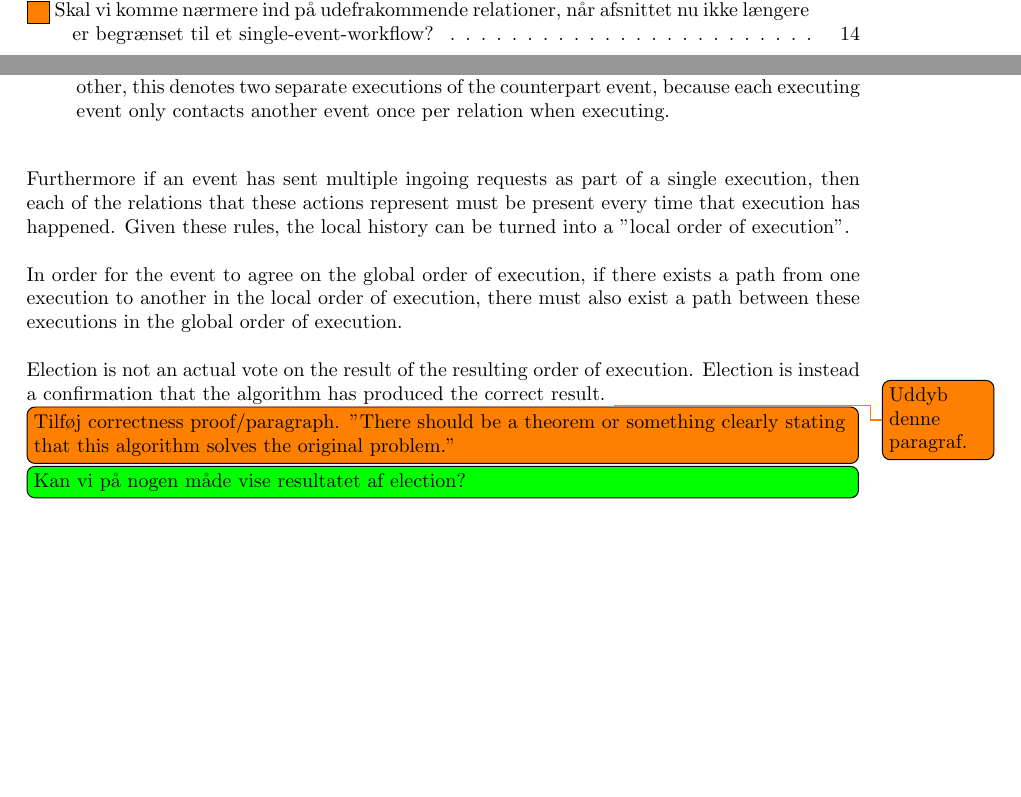
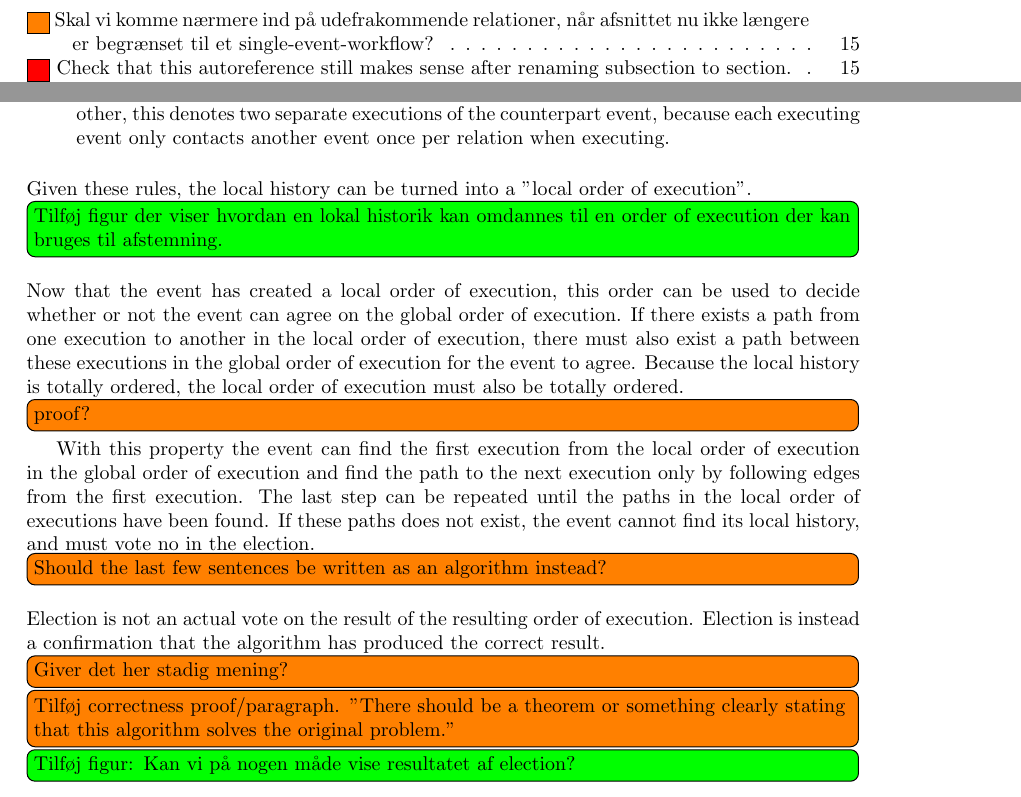
Before and after one commit to mikaellindemann/Distributed-Consensus, a LaTeX document (doc/texv2/DistributedConsensus.tex, which reads doc/texv2/6orderofexecution/orderofexecution.tex, doc/texv2/preamble.tex): two parts of pages 4 and 41 of 42 before the commit and two parts of pages 5 and 42 of 43 after it, joined at a grey line, cut so that both start at the same text, the shorter picture padded with empty space. Compiled offline with pdfLaTeX.

Commit message:
Elaborated election, changed autorefs

```diff
--- a/doc/texv2/6orderofexecution/orderofexecution.tex
+++ b/doc/texv2/6orderofexecution/orderofexecution.tex
@@ -199,11 +199,15 @@
 		\item If two actions with the same ingoing action type and counterpart are present after each other, this denotes two separate executions of the counterpart event, because each executing event only contacts another event once per relation when executing.
 	\end{itemize}
 
-	\newpar Furthermore if an event has sent multiple ingoing requests as part of a single execution, then each of the relations that these actions represent must be present every time that execution has happened. Given these rules, the local history can be turned into a "local order of execution".
+	%\newpar Furthermore if an event has sent multiple ingoing requests as part of a single execution, then each of the relations that these actions represent must be present every time that execution has happened.
+	%Ovenstående er udkommenteret fordi det relaterer mere til validation end election.
 
-	\newpar In order for the event to agree on the global order of execution, if there exists a path from one execution to another in the local order of execution, there must also exist a path between these executions in the global order of execution.
+	\newpar	Given these rules, the local history can be turned into a "local order of execution".
+	\figuretodo{Tilføj figur der viser hvordan en lokal historik kan omdannes til en order of execution der kan bruges til afstemning.}
 
-	\newpar Election is not an actual vote on the result of the resulting order of execution. Election is instead a confirmation that the algorithm has produced the correct result. \todo{Uddyb denne paragraf.}
+	\newpar Now that the event has created a local order of execution, this order can be used to decide whether or not the event can agree on the global order of execution. If there exists a path from one execution to another in the local order of execution, there must also exist a path between these executions in the global order of execution for the event to agree. Because the local history is totally ordered, the local order of execution must also be totally ordered.\todo[inline]{proof?} With this property the event can find the first execution from the local order of execution in the global order of execution and find the path to the next execution only by following edges from the first execution. The last step can be repeated until the paths in the local order of executions have been found. If these paths does not exist, the event cannot find its local history, and must vote no in the election.\todo[inline]{Should the last few sentences be written as an algorithm instead?}
+
+	\newpar Election is not an actual vote on the result of the resulting order of execution. Election is instead a confirmation that the algorithm has produced the correct result. \todo[inline]{Giver det her stadig mening?}
 
 	\todo[inline]{Tilføj correctness proof/paragraph. "There should be a theorem or something clearly stating that this algorithm solves the original problem."}
-	\figuretodo{Kan vi på nogen måde vise resultatet af election?}
+	\figuretodo{Tilføj figur: Kan vi på nogen måde vise resultatet af election?}
--- a/doc/texv2/preamble.tex
+++ b/doc/texv2/preamble.tex
@@ -37,4 +37,9 @@
 \newcommand{\algorithmautorefname}{algorithm}
 \newcommand{\definitionautorefname}{definition}
 
+\addto\extrasenglish{%
+	\renewcommand{\subsectionautorefname}{section\todo[inline,backgroundcolor=red]{Check that this autoreference still makes sense after renaming subsection to section.}}%
+	\renewcommand{\subsubsectionautorefname}{section\todo[inline,backgroundcolor=red]{Check that this autoreference still makes sense after renaming subsubsection to section.}}%
+}
+
 \MakeRobust{\Call}
```
